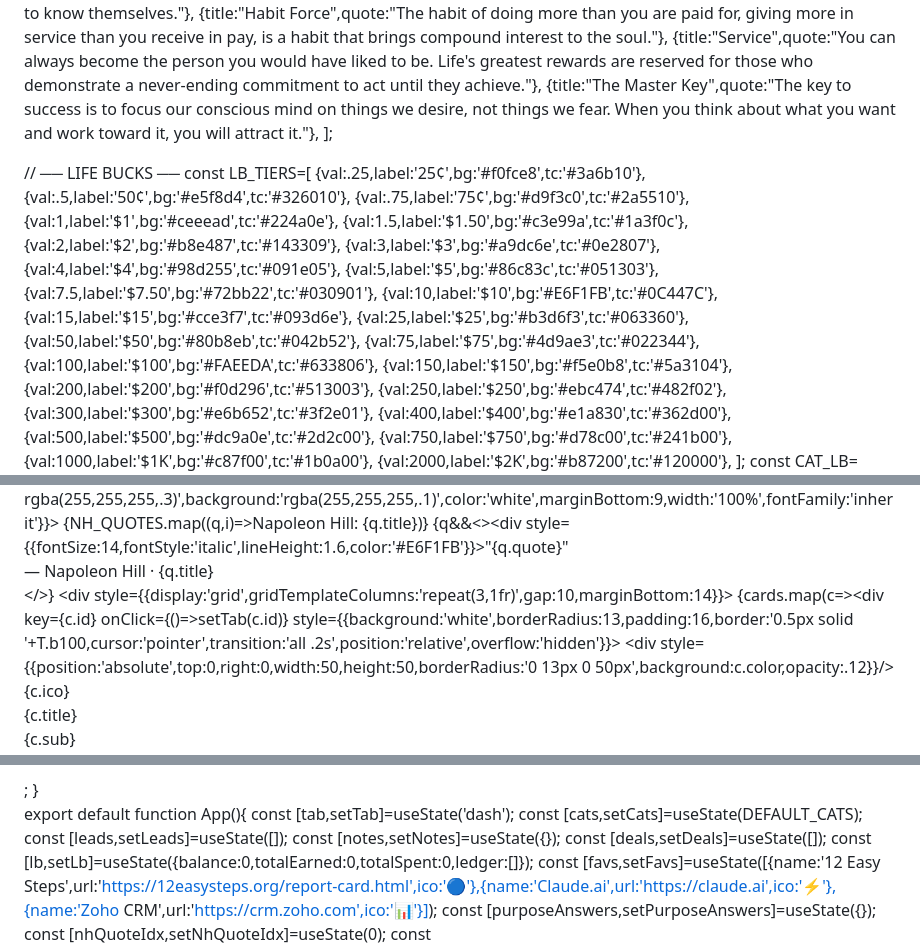
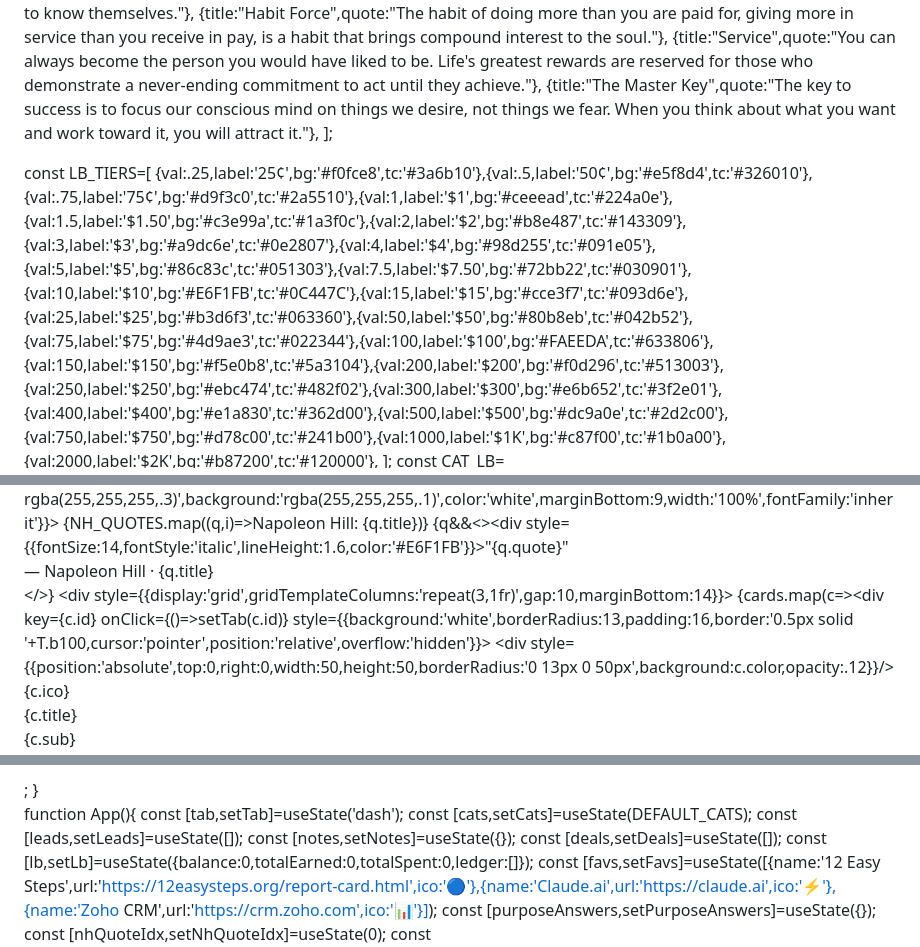
Before and after one commit to Sebastianshort624/sebastianlinks.com, a Markdown page: README.md, 3 parts joined by grey strips. Drawn GitHub-style.

```diff
--- a/README.md
+++ b/README.md
@@ -56,32 +83,19 @@ const NH_QUOTES=[
   {title:"The Master Key",quote:"The key to success is to focus our conscious mind on things we desire, not things we fear. When you think about what you want and work toward it, you will attract it."},
 ];
 
-// ── LIFE BUCKS ──
 const LB_TIERS=[
-  {val:.25,label:'25¢',bg:'#f0fce8',tc:'#3a6b10'},
-  {val:.5,label:'50¢',bg:'#e5f8d4',tc:'#326010'},
-  {val:.75,label:'75¢',bg:'#d9f3c0',tc:'#2a5510'},
-  {val:1,label:'$1',bg:'#ceeead',tc:'#224a0e'},
-  {val:1.5,label:'$1.50',bg:'#c3e99a',tc:'#1a3f0c'},
-  {val:2,label:'$2',bg:'#b8e487',tc:'#143309'},
-  {val:3,label:'$3',bg:'#a9dc6e',tc:'#0e2807'},
-  {val:4,label:'$4',bg:'#98d255',tc:'#091e05'},
-  {val:5,label:'$5',bg:'#86c83c',tc:'#051303'},
-  {val:7.5,label:'$7.50',bg:'#72bb22',tc:'#030901'},
-  {val:10,label:'$10',bg:'#E6F1FB',tc:'#0C447C'},
-  {val:15,label:'$15',bg:'#cce3f7',tc:'#093d6e'},
-  {val:25,label:'$25',bg:'#b3d6f3',tc:'#063360'},
-  {val:50,label:'$50',bg:'#80b8eb',tc:'#042b52'},
-  {val:75,label:'$75',bg:'#4d9ae3',tc:'#022344'},
-  {val:100,label:'$100',bg:'#FAEEDA',tc:'#633806'},
-  {val:150,label:'$150',bg:'#f5e0b8',tc:'#5a3104'},
-  {val:200,label:'$200',bg:'#f0d296',tc:'#513003'},
-  {val:250,label:'$250',bg:'#ebc474',tc:'#482f02'},
-  {val:300,label:'$300',bg:'#e6b652',tc:'#3f2e01'},
-  {val:400,label:'$400',bg:'#e1a830',tc:'#362d00'},
-  {val:500,label:'$500',bg:'#dc9a0e',tc:'#2d2c00'},
-  {val:750,label:'$750',bg:'#d78c00',tc:'#241b00'},
-  {val:1000,label:'$1K',bg:'#c87f00',tc:'#1b0a00'},
+  {val:.25,label:'25¢',bg:'#f0fce8',tc:'#3a6b10'},{val:.5,label:'50¢',bg:'#e5f8d4',tc:'#326010'},
+  {val:.75,label:'75¢',bg:'#d9f3c0',tc:'#2a5510'},{val:1,label:'$1',bg:'#ceeead',tc:'#224a0e'},
+  {val:1.5,label:'$1.50',bg:'#c3e99a',tc:'#1a3f0c'},{val:2,label:'$2',bg:'#b8e487',tc:'#143309'},
+  {val:3,label:'$3',bg:'#a9dc6e',tc:'#0e2807'},{val:4,label:'$4',bg:'#98d255',tc:'#091e05'},
+  {val:5,label:'$5',bg:'#86c83c',tc:'#051303'},{val:7.5,label:'$7.50',bg:'#72bb22',tc:'#030901'},
+  {val:10,label:'$10',bg:'#E6F1FB',tc:'#0C447C'},{val:15,label:'$15',bg:'#cce3f7',tc:'#093d6e'},
+  {val:25,label:'$25',bg:'#b3d6f3',tc:'#063360'},{val:50,label:'$50',bg:'#80b8eb',tc:'#042b52'},
+  {val:75,label:'$75',bg:'#4d9ae3',tc:'#022344'},{val:100,label:'$100',bg:'#FAEEDA',tc:'#633806'},
+  {val:150,label:'$150',bg:'#f5e0b8',tc:'#5a3104'},{val:200,label:'$200',bg:'#f0d296',tc:'#513003'},
+  {val:250,label:'$250',bg:'#ebc474',tc:'#482f02'},{val:300,label:'$300',bg:'#e6b652',tc:'#3f2e01'},
+  {val:400,label:'$400',bg:'#e1a830',tc:'#362d00'},{val:500,label:'$500',bg:'#dc9a0e',tc:'#2d2c00'},
+  {val:750,label:'$750',bg:'#d78c00',tc:'#241b00'},{val:1000,label:'$1K',bg:'#c87f00',tc:'#1b0a00'},
   {val:2000,label:'$2K',bg:'#b87200',tc:'#120000'},
 ];
 const CAT_LB={SM:2,RR:3,WK:5,FM:1.5,EX:2,HC:.5,FR:1,SP:2.5,DR:1,MI:.25};
@@ -656,7 +658,7 @@ function DashTab({tab,setTab,cats,leads,deals,lb,nhQuoteIdx,setNhQuoteIdx}){
       {q&&<><div style={{fontSize:14,fontStyle:'italic',lineHeight:1.6,color:'#E6F1FB'}}>"{q.quote}"</div><div style={{fontSize:11,color:T.b200,marginTop:6}}>— Napoleon Hill · {q.title}</div></>}
     </div>
     <div style={{display:'grid',gridTemplateColumns:'repeat(3,1fr)',gap:10,marginBottom:14}}>
-      {cards.map(c=><div key={c.id} onClick={()=>setTab(c.id)} style={{background:'white',borderRadius:13,padding:16,border:'0.5px solid '+T.b100,cursor:'pointer',transition:'all .2s',position:'relative',overflow:'hidden'}}>
+      {cards.map(c=><div key={c.id} onClick={()=>setTab(c.id)} style={{background:'white',borderRadius:13,padding:16,border:'0.5px solid '+T.b100,cursor:'pointer',position:'relative',overflow:'hidden'}}>
         <div style={{position:'absolute',top:0,right:0,width:50,height:50,borderRadius:'0 13px 0 50px',background:c.color,opacity:.12}}/>
         <div style={{fontSize:28,marginBottom:6}}>{c.ico}</div>
         <div style={{fontSize:14,fontWeight:700,color:c.color,marginBottom:2}}>{c.title}</div>
@@ -672,7 +674,7 @@ function DashTab({tab,setTab,cats,leads,deals,lb,nhQuoteIdx,setNhQuoteIdx}){
   </div>;
 }
 
-export default function App(){
+function App(){
   const [tab,setTab]=useState('dash');
   const [cats,setCats]=useState(DEFAULT_CATS);
   const [leads,setLeads]=useState([]);
```
Also changed, not shown: other parts of README.md (+44 -23 lines).
